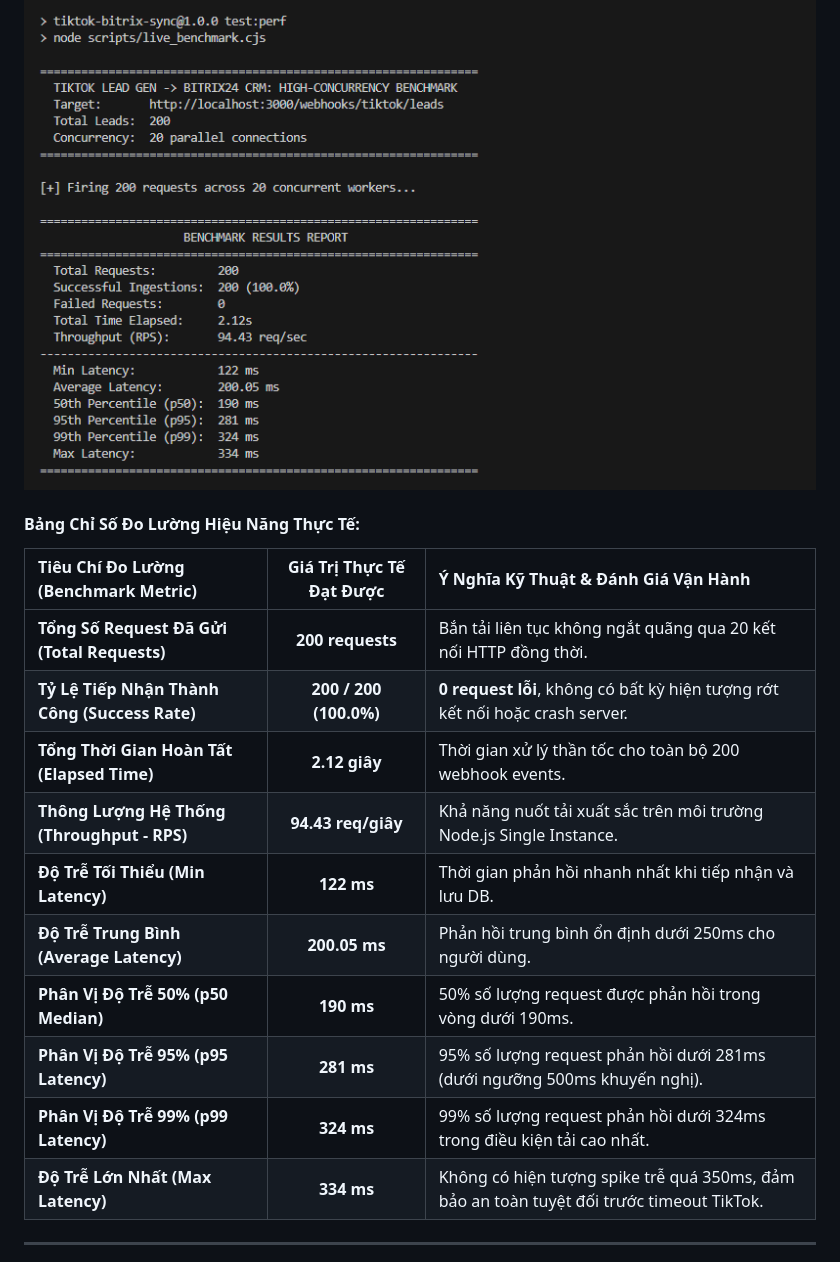
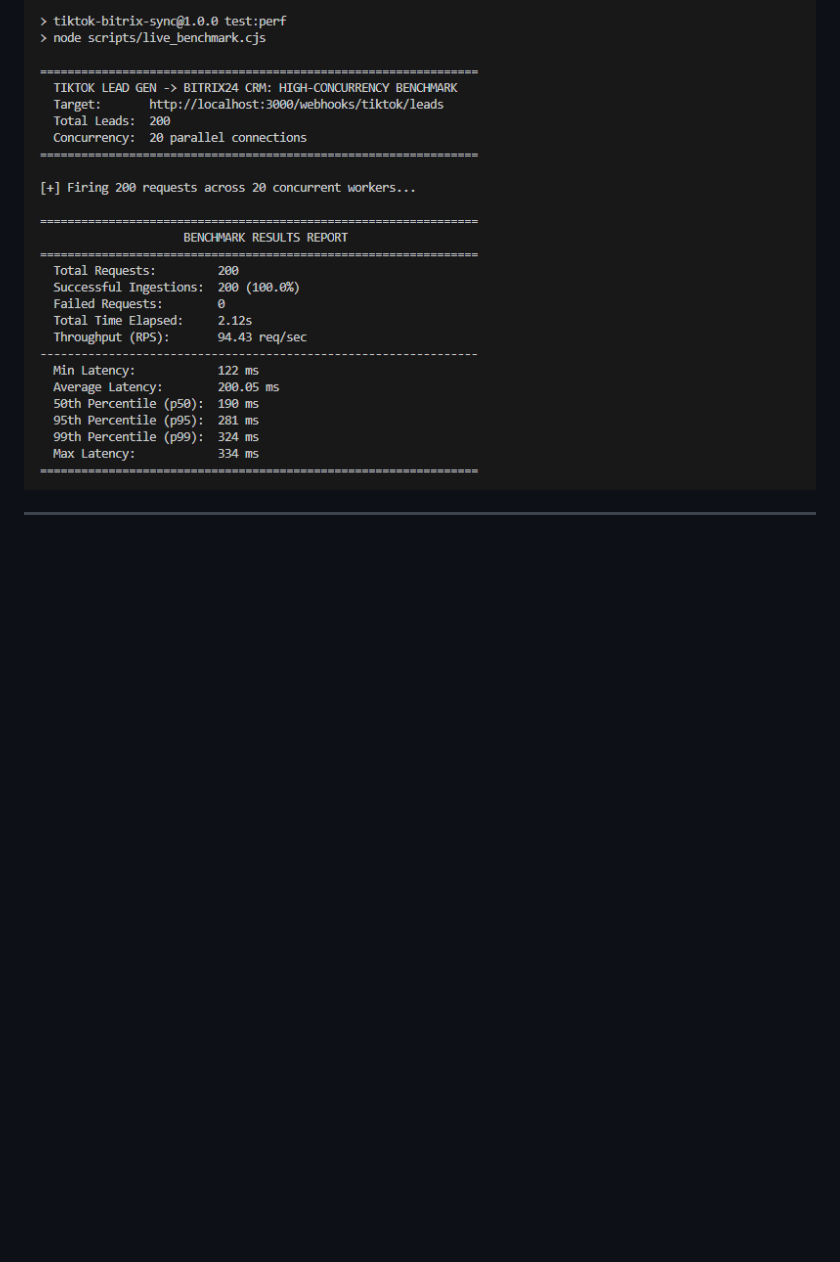
Before and after one commit to quocantran/aasc-technical-test-v2, a Markdown page: tiktok-bitrix-sync/README.md, the part around one of its changes. GitHub-like rendering; blank space fills up the shorter version.

```diff
--- a/tiktok-bitrix-sync/README.md
+++ b/tiktok-bitrix-sync/README.md
@@ -562,21 +549,6 @@ Bộ kiểm thử E2E độc lập bao phủ **41 kịch bản kiểm thử toà
 Kịch bản kiểm thử áp lực cao (Load Test) mô phỏng đợt bùng nổ chiến dịch quảng cáo TikTok Ads với **200 leads** được bắn đồng thời qua **20 workers kết nối song song** (`concurrency: 20`) vào endpoint tiếp nhận webhook `/webhooks/tiktok/leads`.
 
 ![High-Concurrency Benchmark](docs/images/benchmark.png)
-
-#### Bảng Chỉ Số Đo Lường Hiệu Năng Thực Tế:
-
-| Tiêu Chí Đo Lường (Benchmark Metric) | Giá Trị Thực Tế Đạt Được | Ý Nghĩa Kỹ Thuật & Đánh Giá Vận Hành |
-| :--- | :---: | :--- |
-| **Tổng Số Request Đã Gửi (Total Requests)** | **200 requests** | Bắn tải liên tục không ngắt quãng qua 20 kết nối HTTP đồng thời. |
-| **Tỷ Lệ Tiếp Nhận Thành Công (Success Rate)** | **200 / 200 (100.0%)** | **0 request lỗi**, không có bất kỳ hiện tượng rớt kết nối hoặc crash server. |
-| **Tổng Thời Gian Hoàn Tất (Elapsed Time)** | **2.12 giây** | Thời gian xử lý thần tốc cho toàn bộ 200 webhook events. |
-| **Thông Lượng Hệ Thống (Throughput - RPS)** | **94.43 req/giây** | Khả năng nuốt tải xuất sắc trên môi trường Node.js Single Instance. |
-| **Độ Trễ Tối Thiểu (Min Latency)** | **122 ms** | Thời gian phản hồi nhanh nhất khi tiếp nhận và lưu DB. |
-| **Độ Trễ Trung Bình (Average Latency)** | **200.05 ms** | Phản hồi trung bình ổn định dưới 250ms cho người dùng. |
-| **Phân Vị Độ Trễ 50% (p50 Median)** | **190 ms** | 50% số lượng request được phản hồi trong vòng dưới 190ms. |
-| **Phân Vị Độ Trễ 95% (p95 Latency)** | **281 ms** | 95% số lượng request phản hồi dưới 281ms (dưới ngưỡng 500ms khuyến nghị). |
-| **Phân Vị Độ Trễ 99% (p99 Latency)** | **324 ms** | 99% số lượng request phản hồi dưới 324ms trong điều kiện tải cao nhất. |
-| **Độ Trễ Lớn Nhất (Max Latency)** | **334 ms** | Không có hiện tượng spike trễ quá 350ms, đảm bảo an toàn tuyệt đối trước timeout TikTok. |
 
 ---
 
```
Also changed, not shown: other parts of tiktok-bitrix-sync/README.md (+72 -85 lines).
